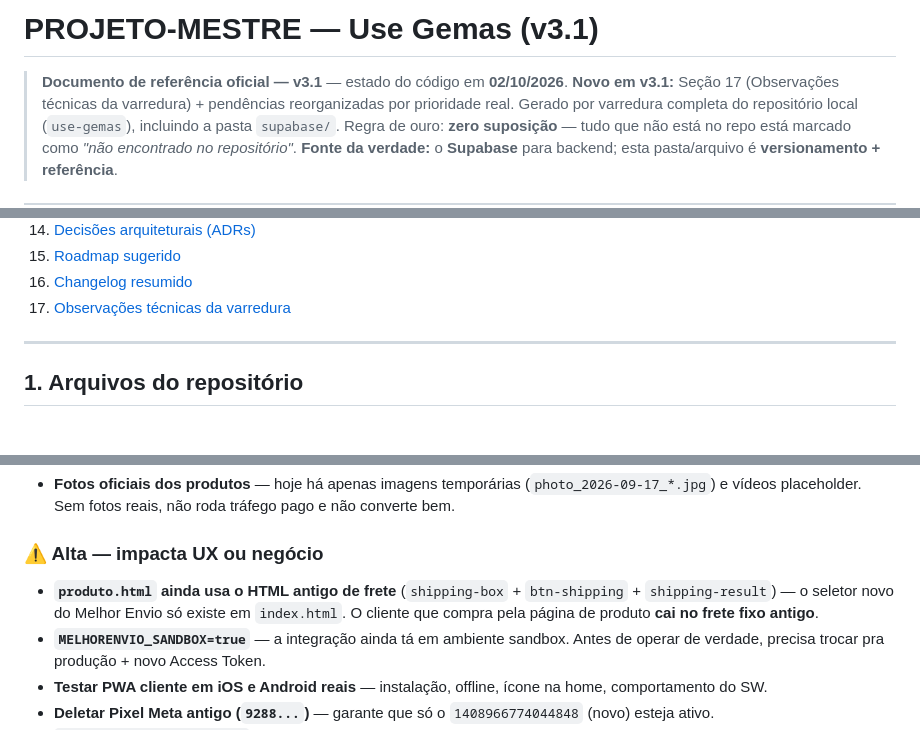
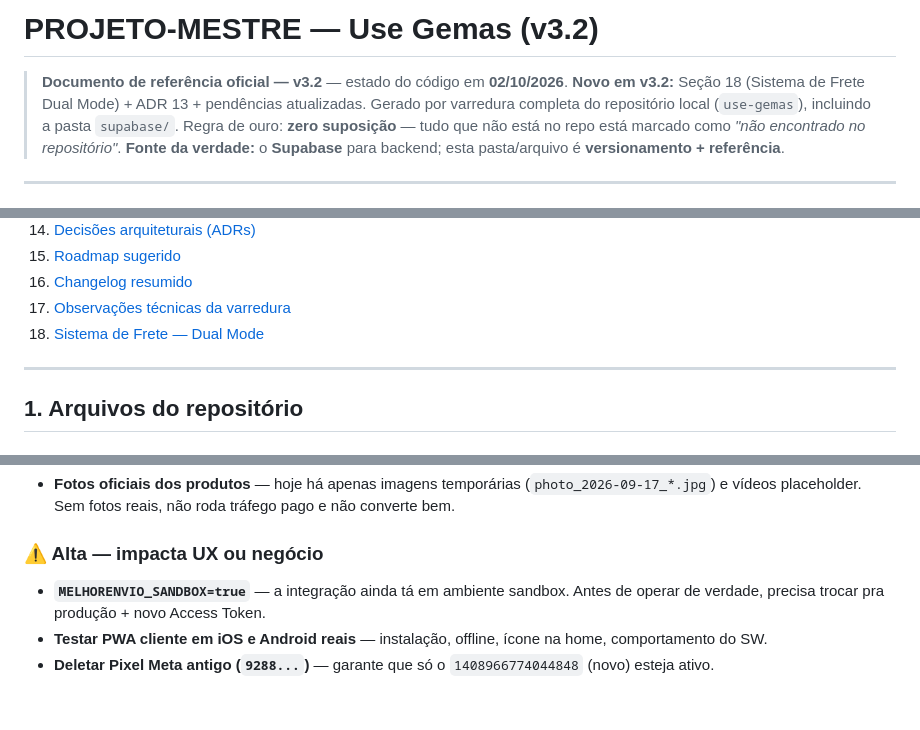
Before and after one commit to arjunagion/use-gemas, a Markdown page: PROJETO-MESTRE.md, 3 parts joined by grey strips. GitHub-like rendering; blank space fills up the shorter version.

```diff
--- a/PROJETO-MESTRE.md
+++ b/PROJETO-MESTRE.md
@@ -1,7 +1,7 @@
-# PROJETO-MESTRE — Use Gemas (v3.1)
+# PROJETO-MESTRE — Use Gemas (v3.2)
 
-> **Documento de referência oficial — v3.1** — estado do código em **02/10/2026**.
-> **Novo em v3.1:** Seção 17 (Observações técnicas da varredura) + pendências reorganizadas por prioridade real.
+> **Documento de referência oficial — v3.2** — estado do código em **02/10/2026**.
+> **Novo em v3.2:** Seção 18 (Sistema de Frete Dual Mode) + ADR 13 + pendências atualizadas.
 > Gerado por varredura completa do repositório local (`use-gemas`), incluindo a pasta `supabase/`.
 > Regra de ouro: **zero suposição** — tudo que não está no repo está marcado como *"não encontrado no repositório"*.
 > **Fonte da verdade:** o **Supabase** para backend; esta pasta/arquivo é **versionamento + referência**.
@@ -27,6 +27,7 @@
 15. [Roadmap sugerido](#15-roadmap-sugerido)
 16. [Changelog resumido](#16-changelog-resumido)
 17. [Observações técnicas da varredura](#17-observações-técnicas-da-varredura)
+18. [Sistema de Frete — Dual Mode](#18-sistema-de-frete--dual-mode)
 
 ---
 
@@ -362,7 +363,6 @@ Cobertura: `coupon_usages` (4), `coupons` (4), `loyalty_points` (6), `notificati
 
 ### ⚠️ Alta — impacta UX ou negócio
 
-- **`produto.html` ainda usa o HTML antigo de frete** (`shipping-box` + `btn-shipping` + `shipping-result`) — o seletor novo do Melhor Envio só existe em `index.html`. O cliente que compra pela página de produto **cai no frete fixo antigo**.
 - **`MELHORENVIO_SANDBOX=true`** — a integração ainda tá em ambiente sandbox. Antes de operar de verdade, precisa trocar pra produção + novo Access Token.
 - **Testar PWA cliente em iOS e Android reais** — instalação, offline, ícone na home, comportamento do SW.
 - **Deletar Pixel Meta antigo (`9288...`)** — garante que só o `1408966774044848` (novo) esteja ativo.
```
Also changed, not shown: other parts of PROJETO-MESTRE.md (+65 -1 lines).
